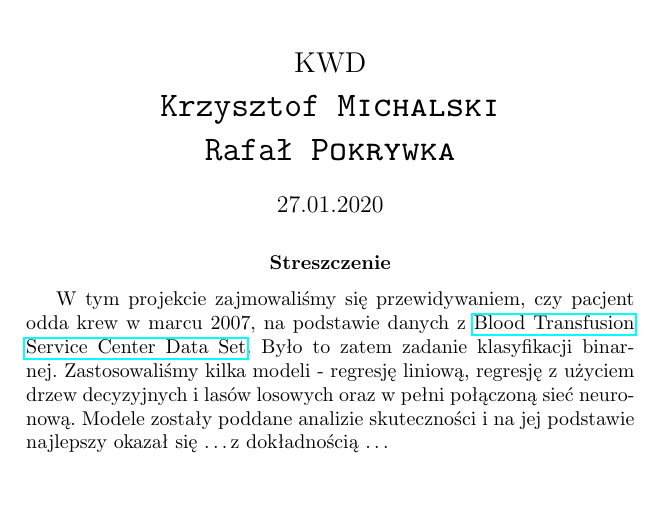
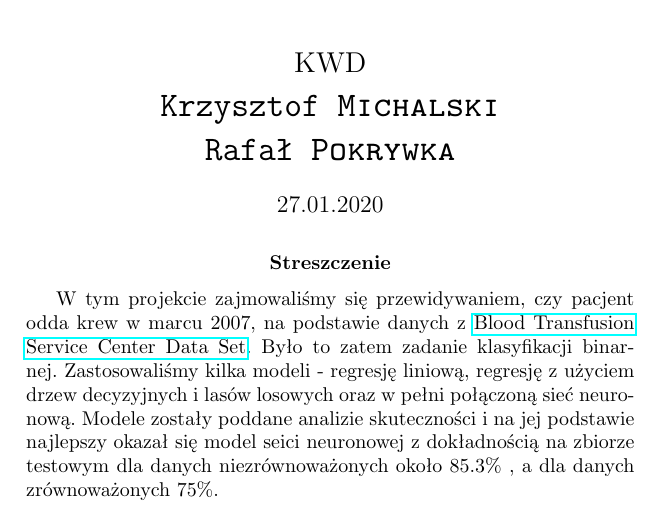
Before and after one commit to ravkr/kwd-blood, a LaTeX document (raport/projekt_raport.tex): part of page 1 of 22, cut so that both start at the same text. Compiled offline with pdfLaTeX.

Commit message:
Fix abstract

```diff
--- a/raport/projekt_raport.tex
+++ b/raport/projekt_raport.tex
@@ -34,7 +34,7 @@
 \begin{abstract}
 	W tym projekcie zajmowaliśmy się przewidywaniem, czy pacjent odda krew w marcu 2007, na podstawie danych z \href{https://archive.ics.uci.edu/ml/datasets/Blood+Transfusion+Service+Center/}{Blood Transfusion Service Center Data Set}.
 	Było to zatem zadanie klasyfikacji binarnej. Zastosowaliśmy kilka modeli - regresję liniową, regresję z użyciem drzew decyzyjnych i lasów losowych oraz w pełni połączoną sieć neuronową. Modele zostały poddane analizie skuteczności i na jej podstawie
-	najlepszy okazał się \ldots z dokładnością \ldots
+	najlepszy okazał się model seici neuronowej z dokładnością na zbiorze testowym dla danych niezrównoważonych około 85.3\% , a dla danych zrównoważonych 75\%.
 \end{abstract}
 
 \clearpage \tableofcontents
```
Also changed, not shown: raport/projekt_raport.pdf.
